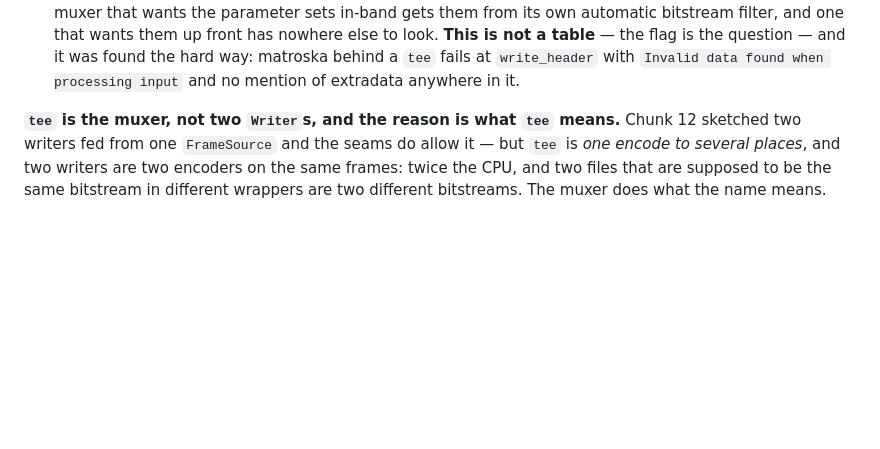
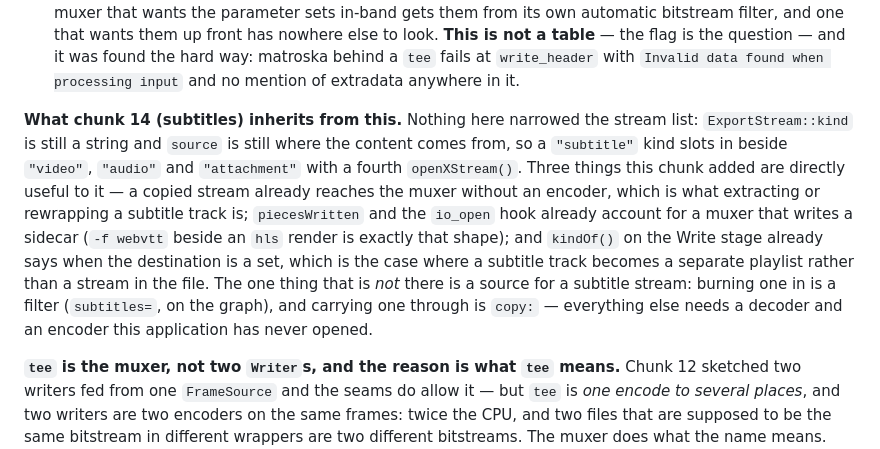
Before and after one commit to wlejon/ffmpeg-bro, a Markdown page: CLAUDE.md, the part around the change. GitHub-like rendering; blank space fills up the shorter version.

Commit message:
What chunk 14 inherits, written down where it will look
Co-Authored-By: Claude Opus 5 (1M context) <noreply@anthropic.com>

```diff
--- a/CLAUDE.md
+++ b/CLAUDE.md
@@ -715,6 +715,19 @@ things about how that is handled are load-bearing:
   question — and it was found the hard way: matroska behind a `tee` fails at
   `write_header` with `Invalid data found when processing input` and no mention of
   extradata anywhere in it.
+
+**What chunk 14 (subtitles) inherits from this.** Nothing here narrowed the stream list:
+`ExportStream::kind` is still a string and `source` is still where the content comes from,
+so a `"subtitle"` kind slots in beside `"video"`, `"audio"` and `"attachment"` with a
+fourth `openXStream()`. Three things this chunk added are directly useful to it — a copied
+stream already reaches the muxer without an encoder, which is what extracting or rewrapping
+a subtitle track is; `piecesWritten` and the `io_open` hook already account for a muxer
+that writes a sidecar (`-f webvtt` beside an `hls` render is exactly that shape); and
+`kindOf()` on the Write stage already says when the destination is a set, which is the case
+where a subtitle track becomes a separate playlist rather than a stream in the file. The
+one thing that is *not* there is a source for a subtitle stream: burning one in is a
+filter (`subtitles=`, on the graph), and carrying one through is `copy:` — everything else
+needs a decoder and an encoder this application has never opened.
 
 **`tee` is the muxer, not two `Writer`s, and the reason is what `tee` means.** Chunk 12
 sketched two writers fed from one `FrameSource` and the seams do allow it — but `tee` is
```
